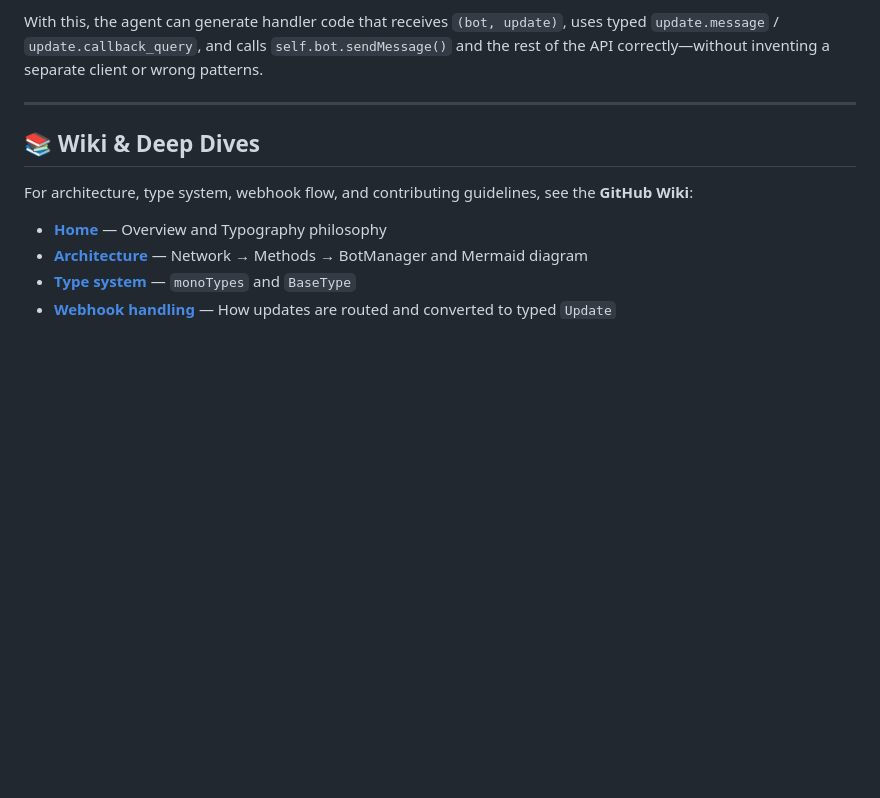
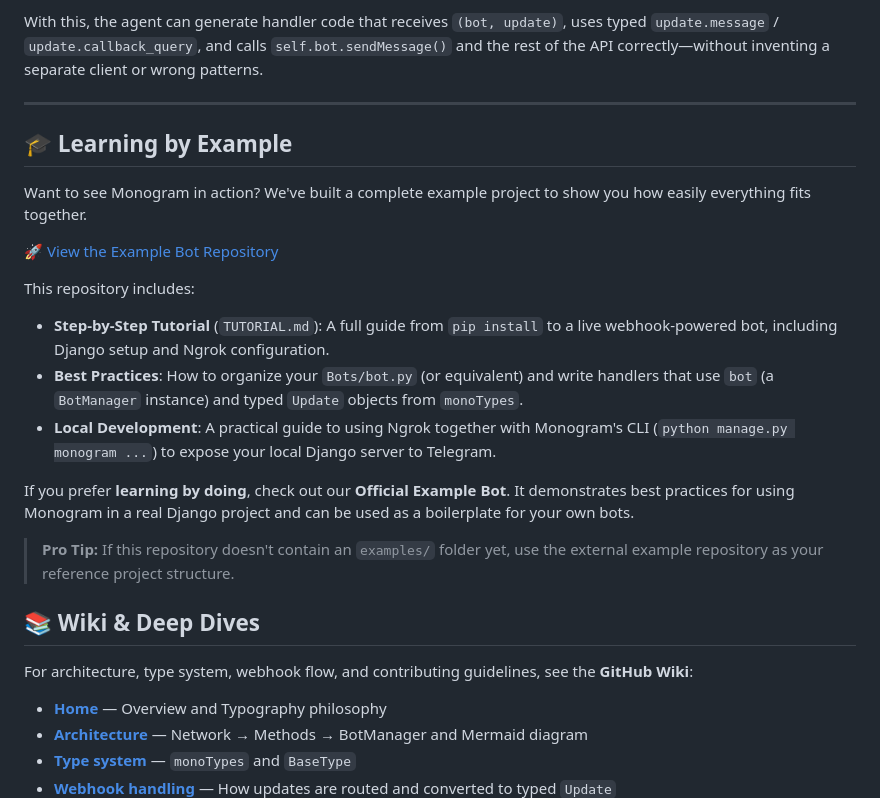
Before and after one commit to hosseinim018/monogram, a Markdown page: README.md, the part around the change. GitHub-like rendering; blank space fills up the shorter version.

Commit message:
Add example project and learning resources to README.md
- Introduced a new section titled "Learning by Example" to showcase a complete example project demonstrating Monogram in action.
- Provided a link to the Example Bot Repository, including a step-by-step tutorial, best practices for bot organization, and local development guidance using Ngrok.
- Emphasized the importance of learning by doing and offered a pro tip for structuring example projects.

This addition enhances the documentation by providing practical resources for users to better understand and utilize Monogram.

```diff
--- a/README.md
+++ b/README.md
@@ -241,6 +241,22 @@ With this, the agent can generate handler code that receives `(bot, update)`, us
 
 ---
 
+## 🎓 Learning by Example
+
+Want to see Monogram in action? We've built a complete example project to show you how easily everything fits together.
+
+[🚀 View the Example Bot Repository](https://github.com/hosseinim018/YoutubeDLBot)
+
+This repository includes:
+
+- **Step-by-Step Tutorial** (`TUTORIAL.md`): A full guide from `pip install` to a live webhook-powered bot, including Django setup and Ngrok configuration.
+- **Best Practices**: How to organize your `Bots/bot.py` (or equivalent) and write handlers that use `bot` (a `BotManager` instance) and typed `Update` objects from `monoTypes`.
+- **Local Development**: A practical guide to using Ngrok together with Monogram's CLI (`python manage.py monogram ...`) to expose your local Django server to Telegram.
+
+If you prefer **learning by doing**, check out our **Official Example Bot**. It demonstrates best practices for using Monogram in a real Django project and can be used as a boilerplate for your own bots.
+
+> **Pro Tip:** If this repository doesn't contain an `examples/` folder yet, use the external example repository as your reference project structure.
+
 ## 📚 Wiki & Deep Dives
 
 For architecture, type system, webhook flow, and contributing guidelines, see the **GitHub Wiki**:
```
